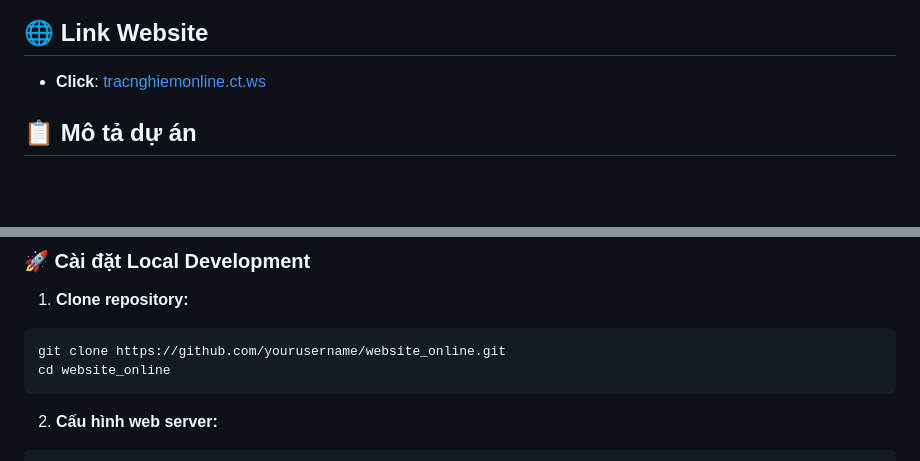
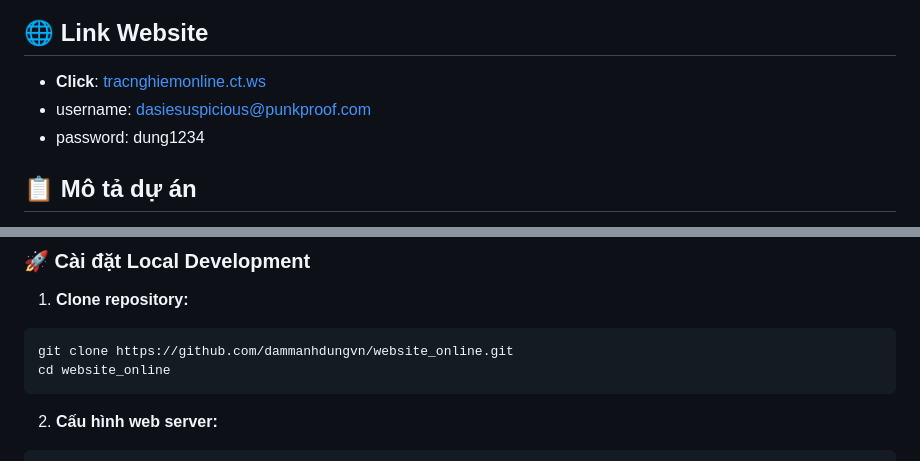
Before and after one commit to dammanhdungvn/website_online, a Markdown page: README.md, 2 parts joined by grey strips. Drawn GitHub-style; blank space fills up the shorter version.

````diff
--- a/README.md
+++ b/README.md
@@ -9,6 +9,8 @@
 ## 🌐 Link Website
 
 - **Click**: [tracnghiemonline.ct.ws](http://tracnghiemonline.ct.ws)
+- username: dasiesuspicious@punkproof.com
+- password: dung1234
 
 ## 📋 Mô tả dự án
 
@@ -170,7 +172,7 @@ website_online/
 1. **Clone repository:**
 
 ```bash
-git clone https://github.com/yourusername/website_online.git
+git clone https://github.com/dammanhdungvn/website_online.git
 cd website_online
 ```
 
````
